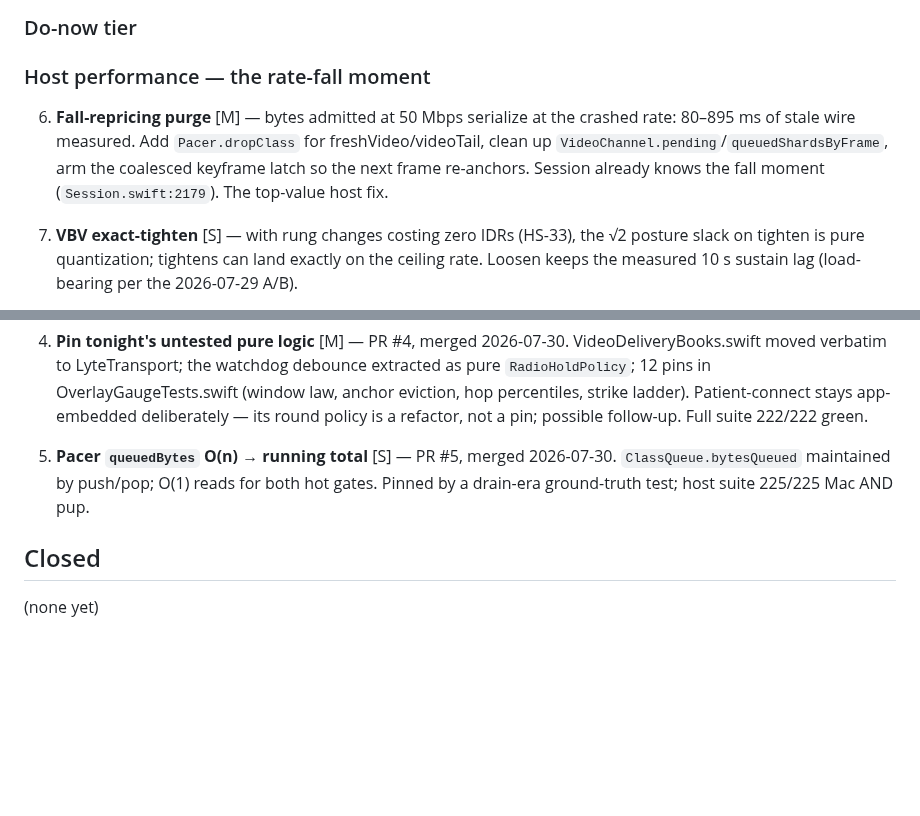
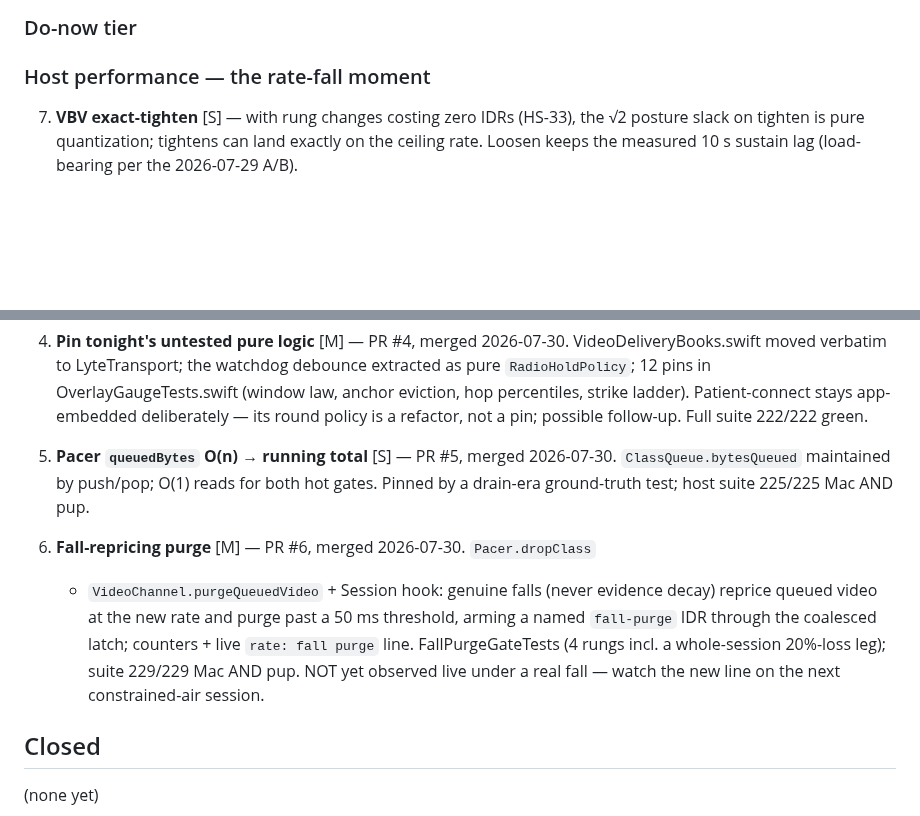
Before and after one commit to shreeve/lyte, a Markdown page: REMAINING.md, 2 parts joined by grey strips. Rendered like a GitHub page; blank space fills up the shorter version.

Commit message:
The remains ledger takes its sixth landing — the fall's stale wake is purged on paper, awaiting its first live fall

```diff
--- a/REMAINING.md
+++ b/REMAINING.md
@@ -14,12 +14,6 @@ Effort: S = under an hour, M = a session slice, L = a full slice or more.
 ### Do-now tier
 
 ### Host performance — the rate-fall moment
-
-6. **Fall-repricing purge** [M] — bytes admitted at 50 Mbps serialize at the
-   crashed rate: 80–895 ms of stale wire measured. Add `Pacer.dropClass` for
-   freshVideo/videoTail, clean up `VideoChannel.pending`/`queuedShardsByFrame`,
-   arm the coalesced keyframe latch so the next frame re-anchors. Session
-   already knows the fall moment (`Session.swift:2179`). The top-value host fix.
 
 7. **VBV exact-tighten** [S] — with rung changes costing zero IDRs (HS-33), the
    √2 posture slack on tighten is pure quantization; tightens can land exactly
@@ -146,6 +140,15 @@ Effort: S = under an hour, M = a session slice, L = a full slice or more.
    for both hot gates. Pinned by a drain-era ground-truth test; host suite
    225/225 Mac AND pup.
 
+6. **Fall-repricing purge** [M] — PR #6, merged 2026-07-30. `Pacer.dropClass`
+   + `VideoChannel.purgeQueuedVideo` + Session hook: genuine falls (never
+   evidence decay) reprice queued video at the new rate and purge past a
+   50 ms threshold, arming a named `fall-purge` IDR through the coalesced
+   latch; counters + live `rate: fall purge` line. FallPurgeGateTests (4
+   rungs incl. a whole-session 20%-loss leg); suite 229/229 Mac AND pup.
+   NOT yet observed live under a real fall — watch the new line on the next
+   constrained-air session.
+
 ## Closed
 
 (none yet)
```
